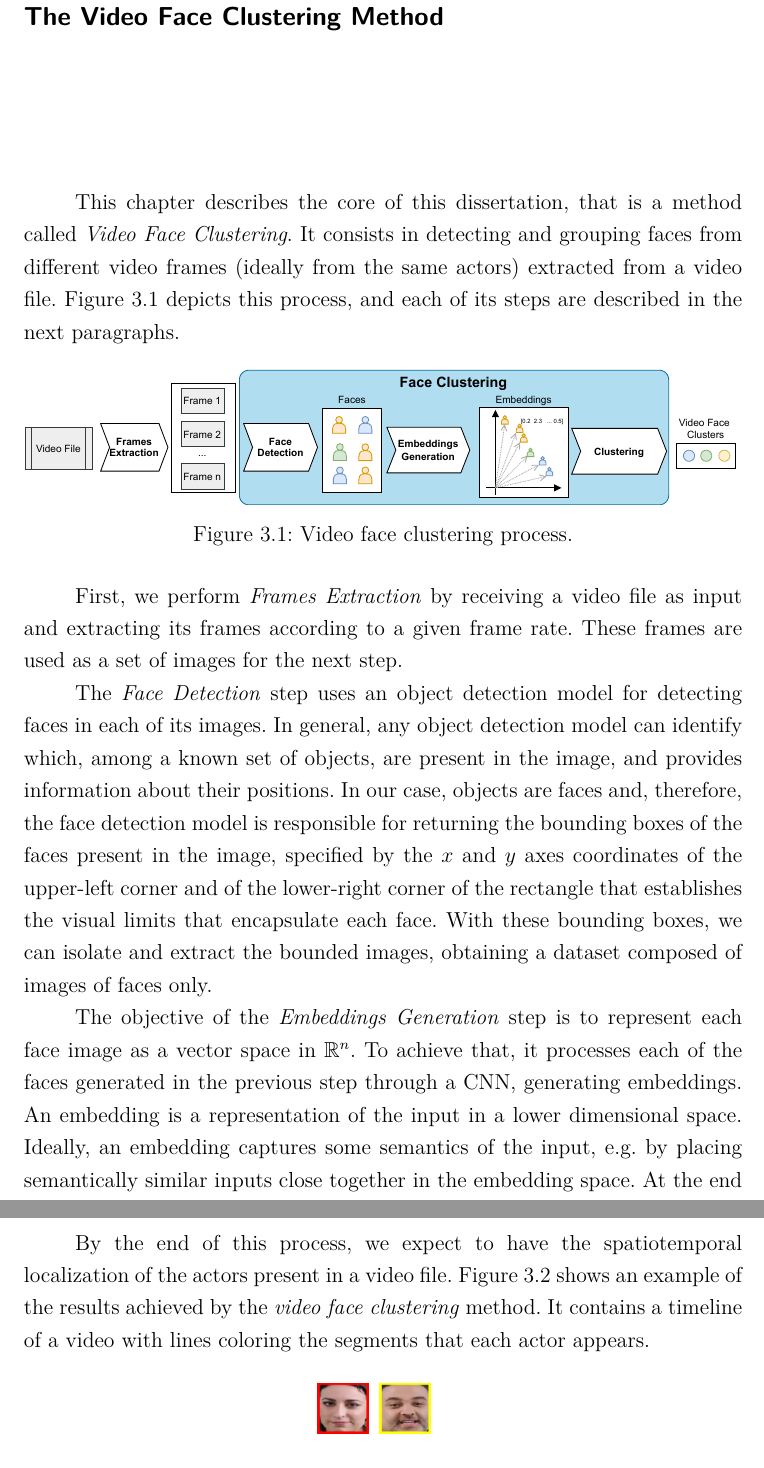
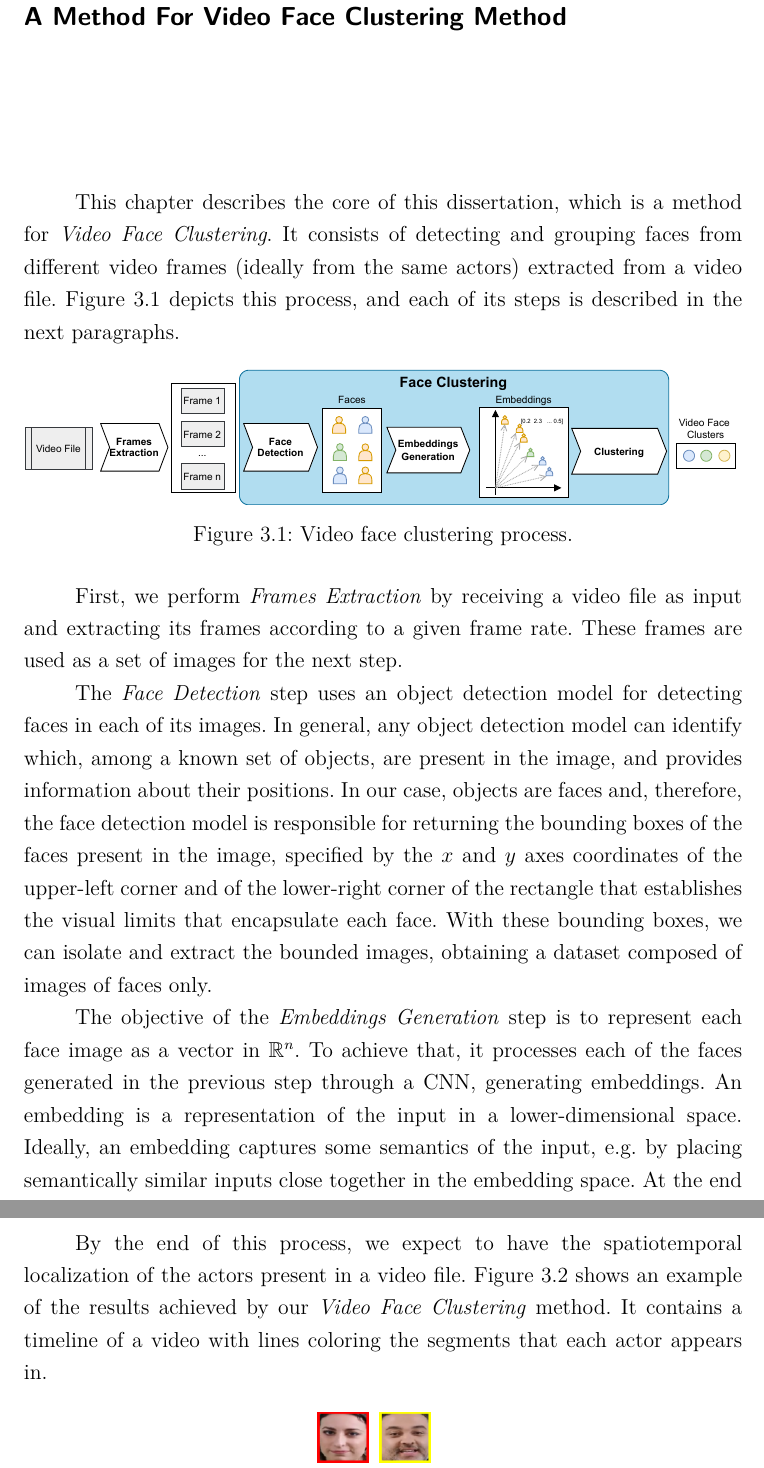
Before and after one commit to paulorcmendes/Dissertation_Paulo_Mendes, a LaTeX thesis (thesis.tex, which reads chapters/03_video_face_clustering.tex): two parts of pages 25 and 27 of 76, joined at a grey line, cut so that both start at the same text. Compiled offline with pdfLaTeX.

Commit message:
chapter 3 ok

```diff
--- a/chapters/03_video_face_clustering.tex
+++ b/chapters/03_video_face_clustering.tex
@@ -1,11 +1,9 @@
-\chapter{The Video Face Clustering Method}
+\chapter{A Method For Video Face Clustering Method}
 \label{chap:video_face_clustering}
 
-This chapter describes the core of this dissertation, that is a method called \emph{Video Face Clustering}.
-%%
-It consists in detecting and grouping faces from different video frames~(ideally from the same actors) extracted from a video file.
-%%
-Figure \ref{fig:video_face_clustering} depicts this process, and each of its steps are described in the next paragraphs.
+This chapter describes the core of this dissertation, which is a method for \emph{Video Face Clustering}.
+It consists of detecting and grouping faces from different video frames~(ideally from the same actors) extracted from a video file.
+Figure \ref{fig:video_face_clustering} depicts this process, and each of its steps is described in the next paragraphs.
 
 \begin{figure*}[!ht]
     \centering
@@ -16,22 +14,15 @@ Figure \ref{fig:video_face_clustering} depicts this process, and each of its ste
 
 
 First, we perform \textit{Frames Extraction} by receiving a video file as input and extracting its frames according to a given frame rate.
-%%
 These frames are used as a set of images for the next step.
 
 The \textit{Face Detection} step uses an object detection model for detecting faces in each of its images.
-%%
 In general, any object detection model can identify which, among a known set of objects, are present in the image, and provides information about their positions.
-%%
 In our case, objects are faces and, therefore, the face detection model is responsible for returning the bounding boxes of the faces present in the image, specified by the $x$ and $y$ axes coordinates of the upper-left corner and of the lower-right corner of the rectangle that establishes the visual limits that encapsulate each face.
-%%
 With these bounding boxes, we can isolate and extract the bounded images, obtaining a dataset composed of images of faces only.
 
 
-The objective of the \textit{Embeddings Generation} step is to represent each face image as a vector space in $\mathbb{R}^{n}$.
-%%
+The objective of the \textit{Embeddings Generation} step is to represent each face image as a vector in $\mathbb{R}^{n}$.
 To achieve that, it processes each of the faces generated in the previous step through a CNN, generating embeddings.
-%%
-An embedding is a representation of the input in a lower dimensional space.
-%%
+An embedding is a representation of the input in a lower-dimensional space.
 Ideally, an embedding captures some semantics of the input, e.g. by placing semantically similar inputs close together in the embedding space.
@@ -118,8 +93,7 @@ To overcome this problem, we start with 2 clusters consecutively increasing it a
 
 
 By the end of this process, we expect to have the spatiotemporal localization of the actors present in a video file.
-%%
-Figure \ref{fig:timeline} shows an example of the results achieved by the \emph{video face clustering} method. It contains a timeline of a video with lines coloring the segments that each actor appears.
+Figure \ref{fig:timeline} shows an example of the results achieved by our \emph{Video Face Clustering} method. It contains a timeline of a video with lines coloring the segments that each actor appears in.
 
 \begin{figure}[!ht]
     \centering
```
Also changed, not shown: chapters/03_video_face_clustering.tex (29 more changed lines).
